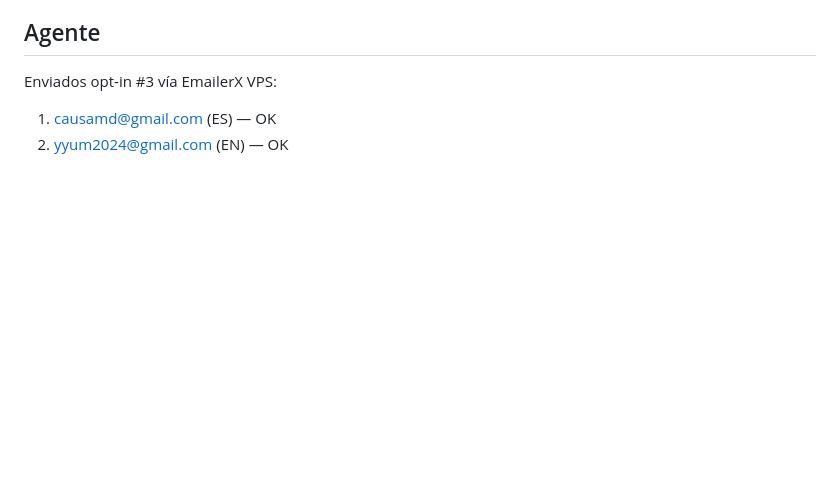
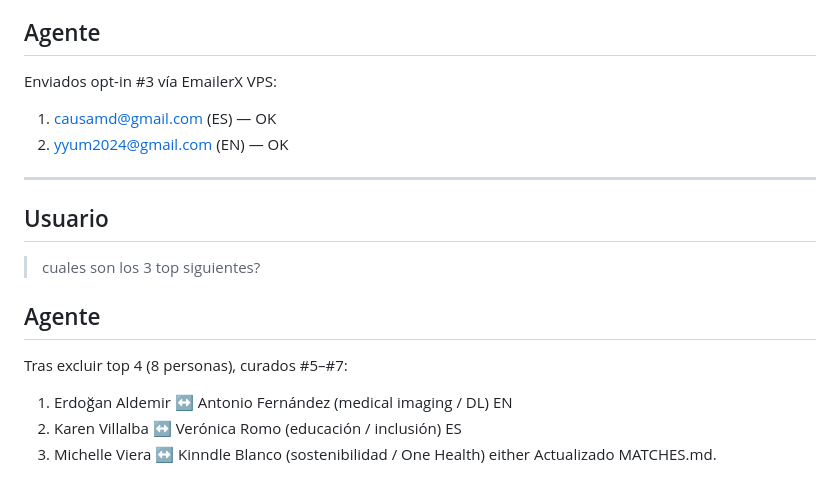
Before and after one commit to horacioeps/synergium, a Markdown page: sesiones/2026-08-21-contactos-24h-top4.md, the part around the change. Drawn GitHub-style; blank space fills up the shorter version.

```diff
--- a/sesiones/2026-08-21-contactos-24h-top4.md
+++ b/sesiones/2026-08-21-contactos-24h-top4.md
@@ -118,3 +118,18 @@ Mostradas plantillas opt-in #3 (Matías ES / Yen Na EN). Sin enviar.
 Enviados opt-in #3 vía EmailerX VPS:
 1. causamd@gmail.com (ES) — OK
 2. yyum2024@gmail.com (EN) — OK
+
+
+---
+
+## Usuario
+
+> cuales son los 3 top siguientes?
+
+## Agente
+
+Tras excluir top 4 (8 personas), curados #5–#7:
+1. Erdoğan Aldemir ↔ Antonio Fernández (medical imaging / DL) EN
+2. Karen Villalba ↔ Verónica Romo (educación / inclusión) ES
+3. Michelle Viera ↔ Kinndle Blanco (sostenibilidad / One Health) either
+Actualizado MATCHES.md.
```
Also changed, not shown: HISTORICO.md (+1 -0 lines), MATCHES.md (+45 -6 lines).
